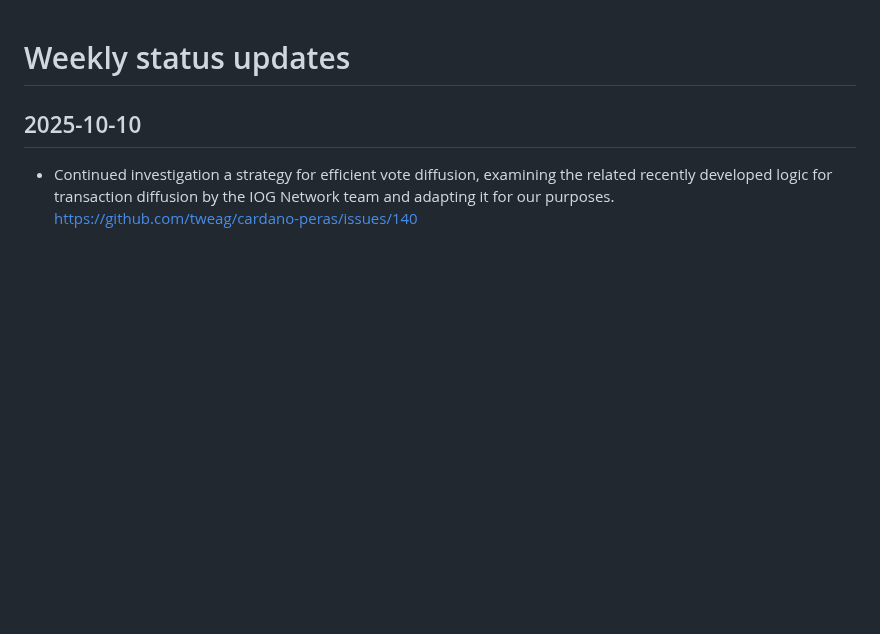
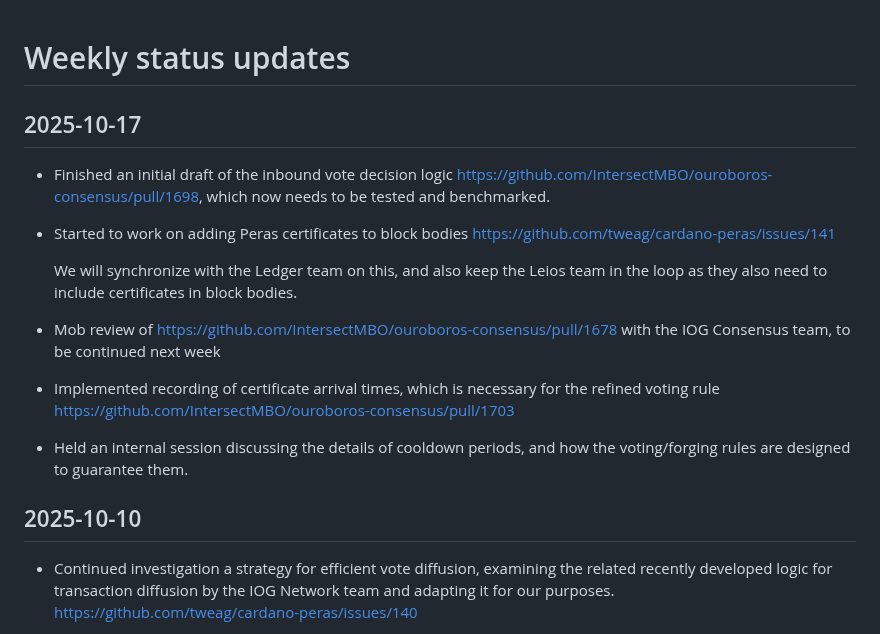
Before and after one commit to tweag/cardano-peras, a Markdown page: docs/weekly-updates.md, the part around the change. Drawn GitHub-style; blank space fills up the shorter version.

Commit message:
Weekly update 2025-10-17

```diff
--- a/docs/weekly-updates.md
+++ b/docs/weekly-updates.md
@@ -1,4 +1,18 @@
 # Weekly status updates
+
+## 2025-10-17
+
+ - Finished an initial draft of the inbound vote decision logic https://github.com/IntersectMBO/ouroboros-consensus/pull/1698, which now needs to be tested and benchmarked.
+
+ - Started to work on adding Peras certificates to block bodies https://github.com/tweag/cardano-peras/issues/141
+
+   We will synchronize with the Ledger team on this, and also keep the Leios team in the loop as they also need to include certificates in block bodies.
+
+ - Mob review of https://github.com/IntersectMBO/ouroboros-consensus/pull/1678 with the IOG Consensus team, to be continued next week
+
+ - Implemented recording of certificate arrival times, which is necessary for the refined voting rule https://github.com/IntersectMBO/ouroboros-consensus/pull/1703
+
+ - Held an internal session discussing the details of cooldown periods, and how the voting/forging rules are designed to guarantee them.
 
 ## 2025-10-10
 
```
